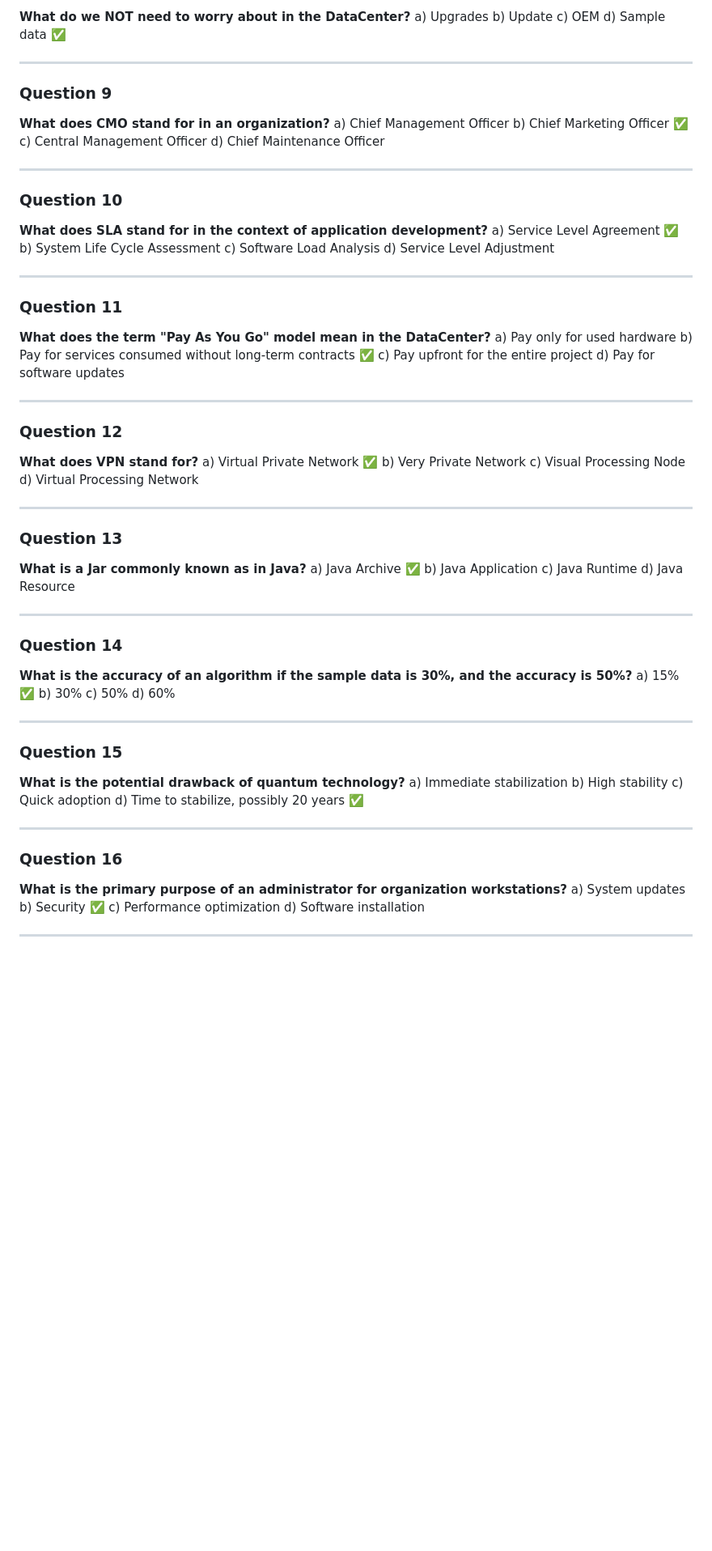
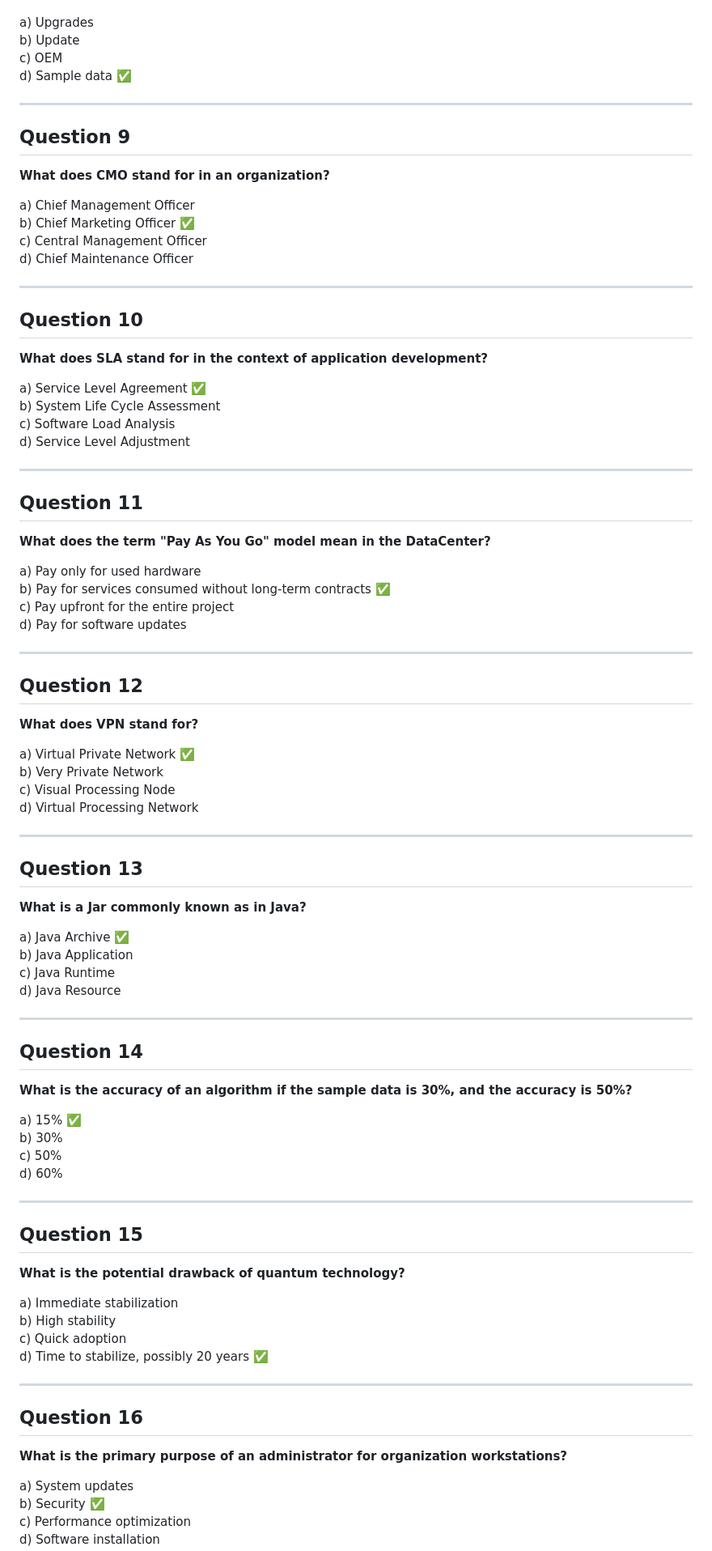
Before and after one commit to YogeshAbnave/aws-solution-architect, a Markdown page: CloudAge/1-EvolutionOfDataCenter.md, the part around one of its changes. Shown at 81% size. GitHub-like rendering; blank space fills up the shorter version.

```diff
--- a/CloudAge/1-EvolutionOfDataCenter.md
+++ b/CloudAge/1-EvolutionOfDataCenter.md
@@ -713,5 +710,4 @@ d) DataCenter management ✅
 
-**What do we NOT need to worry about in the DataCenter?**
 a) Upgrades
 b) Update
 c) OEM
@@ -719,9 +715,9 @@ d) Sample data ✅
 
 ---
 
-### **Question 9**
+## Question 9
+**What does CMO stand for in an organization?**
 
-**What does CMO stand for in an organization?**
 a) Chief Management Officer
 b) Chief Marketing Officer ✅
 c) Central Management Officer
@@ -729,9 +725,9 @@ d) Chief Maintenance Officer
 
 ---
 
-### **Question 10**
+## Question 10
+**What does SLA stand for in the context of application development?**
 
-**What does SLA stand for in the context of application development?**
 a) Service Level Agreement ✅
 b) System Life Cycle Assessment
 c) Software Load Analysis
@@ -739,9 +735,9 @@ d) Service Level Adjustment
 
 ---
 
-### **Question 11**
+## Question 11
+**What does the term "Pay As You Go" model mean in the DataCenter?**
 
-**What does the term "Pay As You Go" model mean in the DataCenter?**
 a) Pay only for used hardware
 b) Pay for services consumed without long-term contracts ✅
 c) Pay upfront for the entire project
@@ -749,9 +745,9 @@ d) Pay for software updates
 
 ---
 
-### **Question 12**
+## Question 12
+**What does VPN stand for?**
 
-**What does VPN stand for?**
 a) Virtual Private Network ✅
 b) Very Private Network
 c) Visual Processing Node
@@ -759,9 +755,9 @@ d) Virtual Processing Network
 
 ---
 
-### **Question 13**
+## Question 13
+**What is a Jar commonly known as in Java?**
 
-**What is a Jar commonly known as in Java?**
 a) Java Archive ✅
 b) Java Application
 c) Java Runtime
@@ -769,9 +765,9 @@ d) Java Resource
 
 ---
 
-### **Question 14**
+## Question 14
+**What is the accuracy of an algorithm if the sample data is 30%, and the accuracy is 50%?**
 
-**What is the accuracy of an algorithm if the sample data is 30%, and the accuracy is 50%?**
 a) 15% ✅
 b) 30%
 c) 50%
@@ -779,9 +775,9 @@ d) 60%
 
 ---
 
-### **Question 15**
+## Question 15
+**What is the potential drawback of quantum technology?**
 
-**What is the potential drawback of quantum technology?**
 a) Immediate stabilization
 b) High stability
 c) Quick adoption
@@ -789,9 +785,9 @@ d) Time to stabilize, possibly 20 years ✅
 
 ---
 
-### **Question 16**
+## Question 16
+**What is the primary purpose of an administrator for organization workstations?**
 
-**What is the primary purpose of an administrator for organization workstations?**
 a) System updates
 b) Security ✅
 c) Performance optimization
```
Also changed, not shown: other parts of CloudAge/1-EvolutionOfDataCenter.md (+33 -38 lines).
